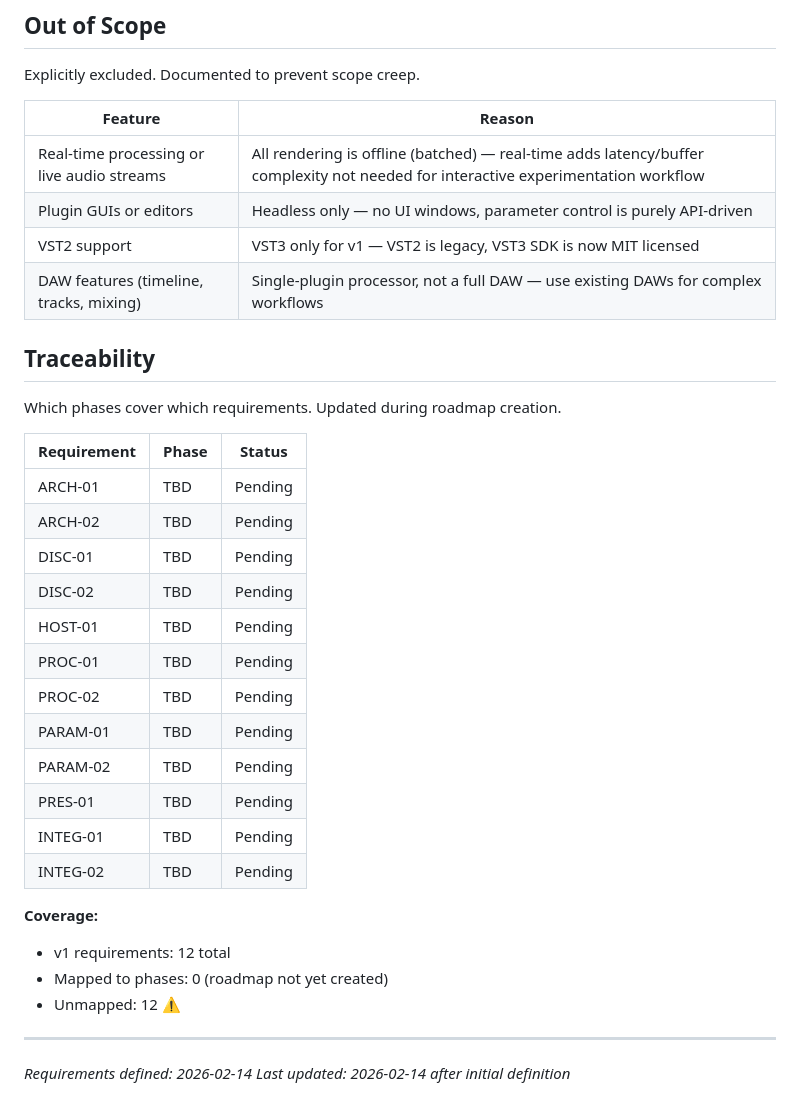
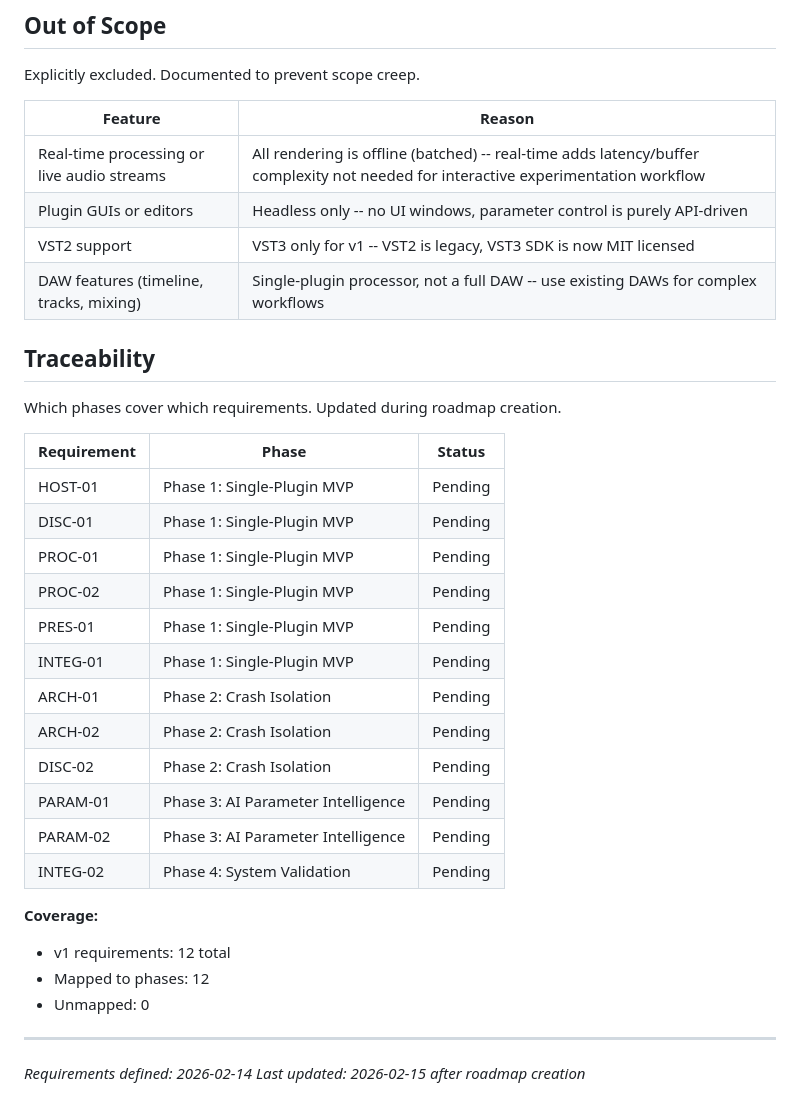
Before and after one commit to joshuagrzech/vst3-mcp, a Markdown page: .planning/REQUIREMENTS.md, the part around one of its changes. GitHub-like rendering.

Commit message:
docs: create execution roadmap

```diff
--- a/.planning/REQUIREMENTS.md
+++ b/.planning/REQUIREMENTS.md
@@ -66,10 +66,10 @@ Explicitly excluded. Documented to prevent scope creep.
 
 | Feature | Reason |
 |---------|--------|
-| Real-time processing or live audio streams | All rendering is offline (batched) — real-time adds latency/buffer complexity not needed for interactive experimentation workflow |
-| Plugin GUIs or editors | Headless only — no UI windows, parameter control is purely API-driven |
-| VST2 support | VST3 only for v1 — VST2 is legacy, VST3 SDK is now MIT licensed |
-| DAW features (timeline, tracks, mixing) | Single-plugin processor, not a full DAW — use existing DAWs for complex workflows |
+| Real-time processing or live audio streams | All rendering is offline (batched) -- real-time adds latency/buffer complexity not needed for interactive experimentation workflow |
+| Plugin GUIs or editors | Headless only -- no UI windows, parameter control is purely API-driven |
+| VST2 support | VST3 only for v1 -- VST2 is legacy, VST3 SDK is now MIT licensed |
+| DAW features (timeline, tracks, mixing) | Single-plugin processor, not a full DAW -- use existing DAWs for complex workflows |
 
 ## Traceability
 
@@ -77,24 +77,24 @@ Which phases cover which requirements. Updated during roadmap creation.
 
 | Requirement | Phase | Status |
 |-------------|-------|--------|
-| ARCH-01 | TBD | Pending |
-| ARCH-02 | TBD | Pending |
-| DISC-01 | TBD | Pending |
-| DISC-02 | TBD | Pending |
-| HOST-01 | TBD | Pending |
-| PROC-01 | TBD | Pending |
-| PROC-02 | TBD | Pending |
-| PARAM-01 | TBD | Pending |
-| PARAM-02 | TBD | Pending |
-| PRES-01 | TBD | Pending |
-| INTEG-01 | TBD | Pending |
-| INTEG-02 | TBD | Pending |
+| HOST-01 | Phase 1: Single-Plugin MVP | Pending |
+| DISC-01 | Phase 1: Single-Plugin MVP | Pending |
+| PROC-01 | Phase 1: Single-Plugin MVP | Pending |
+| PROC-02 | Phase 1: Single-Plugin MVP | Pending |
+| PRES-01 | Phase 1: Single-Plugin MVP | Pending |
+| INTEG-01 | Phase 1: Single-Plugin MVP | Pending |
+| ARCH-01 | Phase 2: Crash Isolation | Pending |
+| ARCH-02 | Phase 2: Crash Isolation | Pending |
+| DISC-02 | Phase 2: Crash Isolation | Pending |
+| PARAM-01 | Phase 3: AI Parameter Intelligence | Pending |
+| PARAM-02 | Phase 3: AI Parameter Intelligence | Pending |
+| INTEG-02 | Phase 4: System Validation | Pending |
 
 **Coverage:**
 - v1 requirements: 12 total
-- Mapped to phases: 0 (roadmap not yet created)
-- Unmapped: 12 ⚠️
+- Mapped to phases: 12
+- Unmapped: 0
 
 ---
 *Requirements defined: 2026-02-14*
-*Last updated: 2026-02-14 after initial definition*
+*Last updated: 2026-02-15 after roadmap creation*
```
Also changed, not shown: other parts of .planning/REQUIREMENTS.md (+5 -5 lines), .planning/ROADMAP.md (added, +94 -0 lines), .planning/STATE.md (added, +61 -0 lines).
